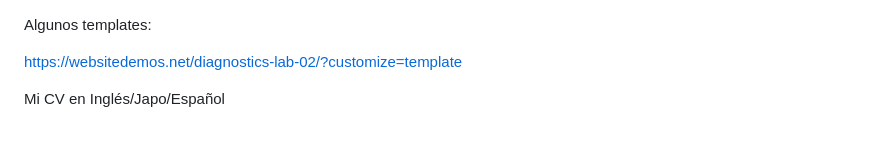
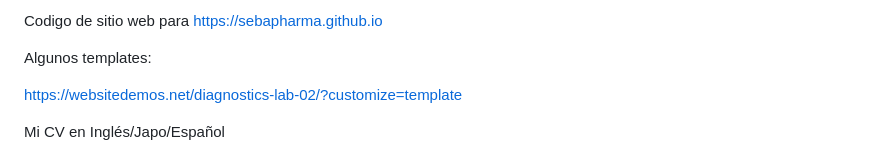
Before and after one commit to SebaPharma/sebapharma.github.io, a Markdown page: readme.md, the part around the change. GitHub-like rendering.

```diff
--- a/readme.md
+++ b/readme.md
@@ -1,3 +1,6 @@
+Codigo de sitio web para https://sebapharma.github.io
+
+
 Algunos templates:
 
 https://websitedemos.net/diagnostics-lab-02/?customize=template
```
